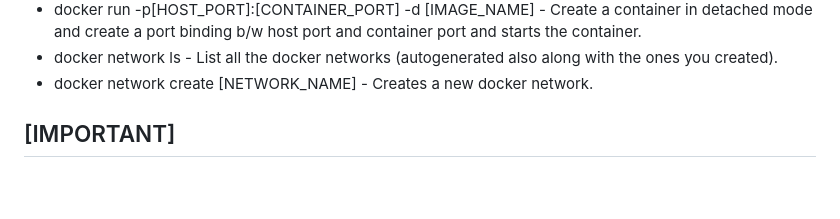
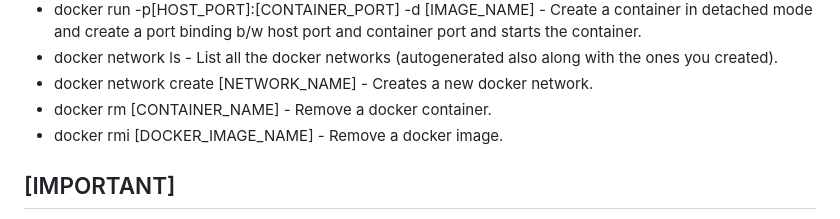
Before and after one commit to Sparsh-Kumar/docker-course-full-notes, a Markdown page: Chapter-6.md, the part around the change. Drawn GitHub-style; blank space fills up the shorter version.

Commit message:
Changes in Chapter-6 & addition of Chapter-11.

```diff
--- a/Chapter-6.md
+++ b/Chapter-6.md
@@ -12,6 +12,8 @@ Docker Common Commands
 - docker run -p[HOST_PORT]:[CONTAINER_PORT] -d [IMAGE_NAME] - Create a container in detached mode and create a port binding b/w host port and container port and starts the container.
 - docker network ls - List all the docker networks (autogenerated also along with the ones you created).
 - docker network create [NETWORK_NAME] - Creates a new docker network.
+- docker rm [CONTAINER_NAME] - Remove a docker container.
+- docker rmi [DOCKER_IMAGE_NAME] - Remove a docker image.
 
 [IMPORTANT]
 ------------
```
Also changed, not shown: Chapter-11.md (added).
